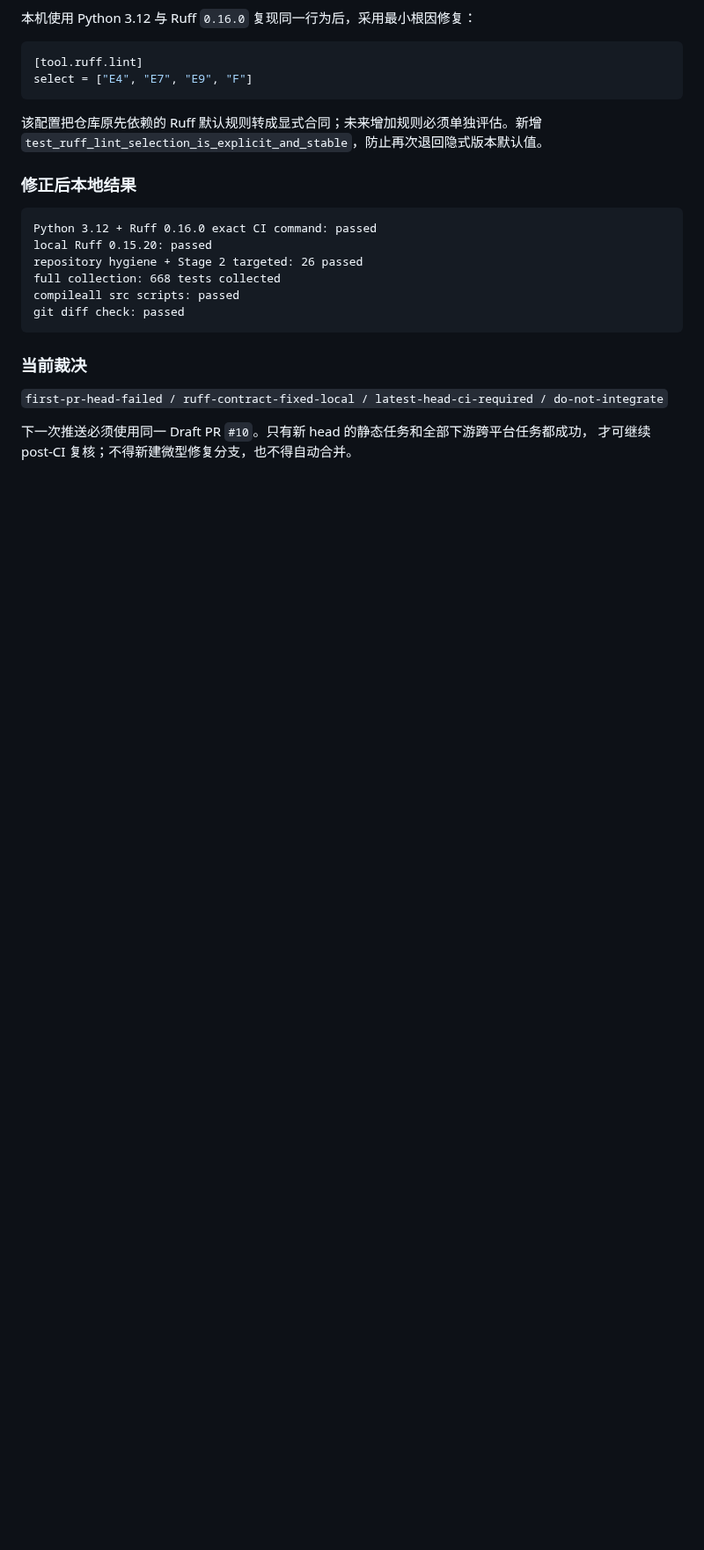
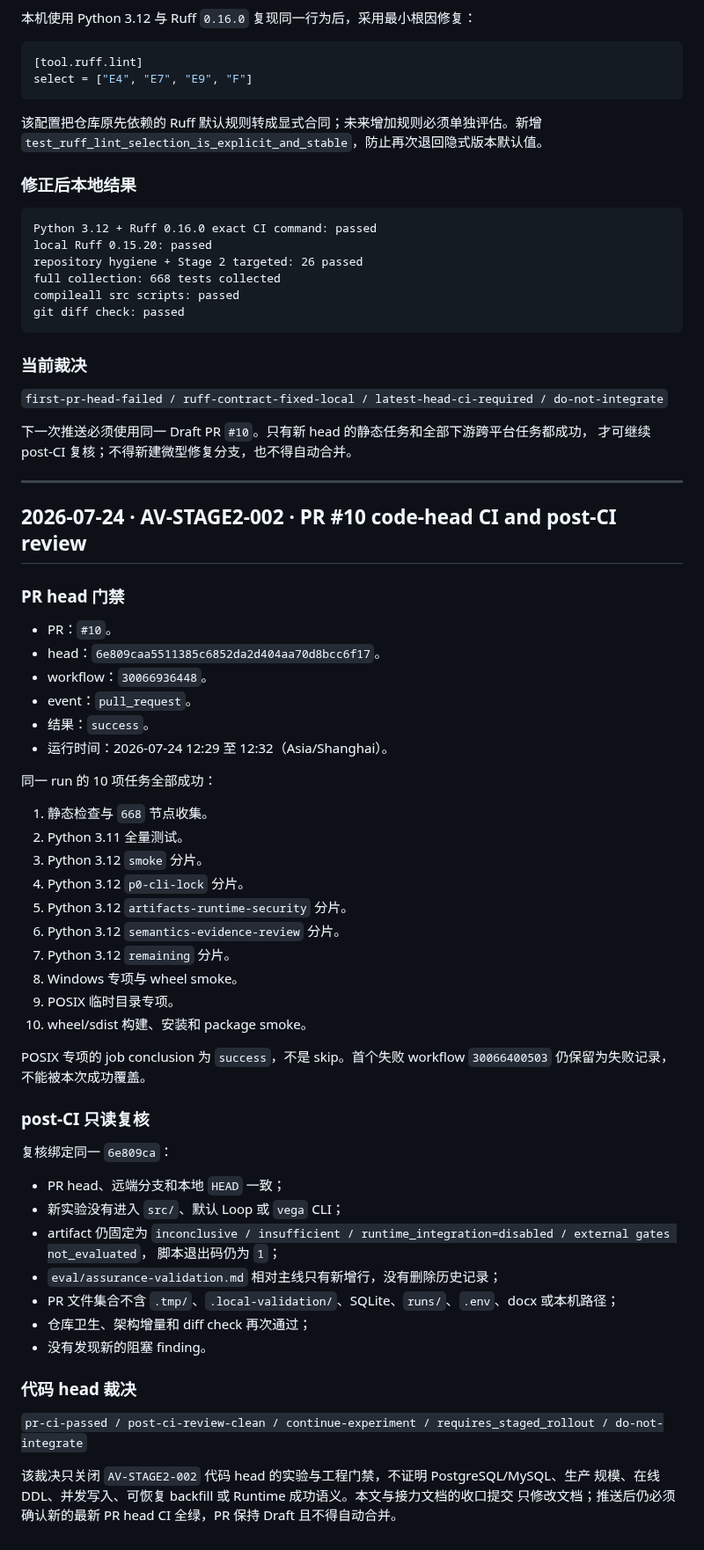
Before and after one commit to aki0225/vegaloom, a Markdown page: eval/assurance-validation.md, the part around the change. Shown at 88% size. GitHub-like rendering; blank space fills up the shorter version.

Commit message:
文档：记录 Stage 2 PR CI 复核

```diff
--- a/eval/assurance-validation.md
+++ b/eval/assurance-validation.md
@@ -2554,3 +2554,54 @@ git diff check: passed
 
 下一次推送必须使用同一 Draft PR `#10`。只有新 head 的静态任务和全部下游跨平台任务都成功，
 才可继续 post-CI 复核；不得新建微型修复分支，也不得自动合并。
+
+---
+
+## 2026-07-24 · AV-STAGE2-002 · PR #10 code-head CI and post-CI review
+
+### PR head 门禁
+
+- PR：`#10`。
+- head：`6e809caa5511385c6852da2d404aa70d8bcc6f17`。
+- workflow：`30066936448`。
+- event：`pull_request`。
+- 结果：`success`。
+- 运行时间：2026-07-24 12:29 至 12:32（Asia/Shanghai）。
+
+同一 run 的 10 项任务全部成功：
+
+1. 静态检查与 `668` 节点收集。
+2. Python 3.11 全量测试。
+3. Python 3.12 `smoke` 分片。
+4. Python 3.12 `p0-cli-lock` 分片。
+5. Python 3.12 `artifacts-runtime-security` 分片。
+6. Python 3.12 `semantics-evidence-review` 分片。
+7. Python 3.12 `remaining` 分片。
+8. Windows 专项与 wheel smoke。
+9. POSIX 临时目录专项。
+10. wheel/sdist 构建、安装和 package smoke。
+
+POSIX 专项的 job conclusion 为 `success`，不是 skip。首个失败 workflow `30066400503`
+仍保留为失败记录，不能被本次成功覆盖。
+
+### post-CI 只读复核
+
+复核绑定同一 `6e809ca`：
+
+- PR head、远端分支和本地 `HEAD` 一致；
+- 新实验没有进入 `src/`、默认 Loop 或 `vega` CLI；
+- artifact 仍固定为
+  `inconclusive / insufficient / runtime_integration=disabled / external gates not_evaluated`，
+  脚本退出码仍为 `1`；
+- `eval/assurance-validation.md` 相对主线只有新增行，没有删除历史记录；
+- PR 文件集合不含 `.tmp/`、`.local-validation/`、SQLite、`runs/`、`.env`、docx 或本机路径；
+- 仓库卫生、架构增量和 diff check 再次通过；
+- 没有发现新的阻塞 finding。
+
+### 代码 head 裁决
+
+`pr-ci-passed / post-ci-review-clean / continue-experiment / requires_staged_rollout / do-not-integrate`
+
+该裁决只关闭 `AV-STAGE2-002` 代码 head 的实验与工程门禁，不证明 PostgreSQL/MySQL、生产
+规模、在线 DDL、并发写入、可恢复 backfill 或 Runtime 成功语义。本文与接力文档的收口提交
+只修改文档；推送后仍必须确认新的最新 PR head CI 全绿，PR 保持 Draft 且不得自动合并。
```
Also changed, not shown: docs/ASSURANCE-STAGE2-EXPAND-CONTRACT-HANDOFF.md (+44 -5 lines).
